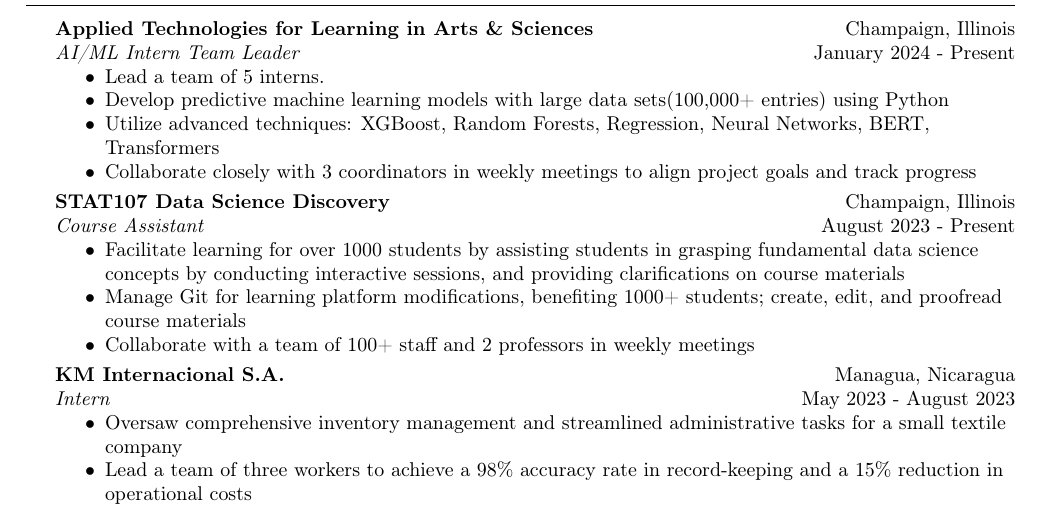
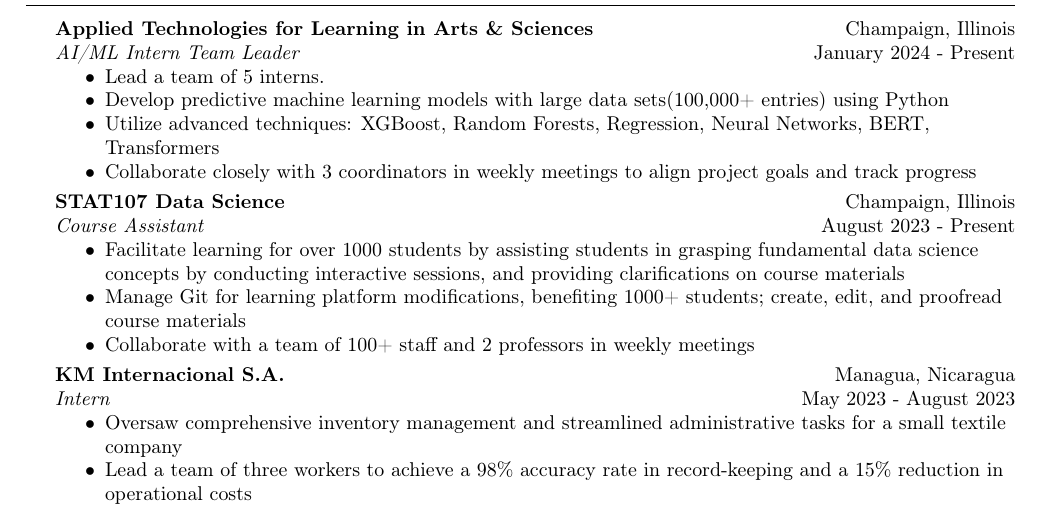
Before and after one commit to samkocho/Resumes_CLs, a LaTeX CV (Resumes/SangjunKo_Resume_EN2.tex): part of the page, cut so that both start at the same text. Compiled offline with pdfLaTeX.

Commit message:
data science

```diff
--- a/Resumes/SangjunKo_Resume_EN2.tex
+++ b/Resumes/SangjunKo_Resume_EN2.tex
@@ -132,7 +132,7 @@
 % 	\item Studied the import and export of clothing and textiles from Central America to North America.
 %     \item Attended corporate social responsibility activities scheduled by the corporation aimed at supporting impoverished schools and churches in Masaya, Nicaragua, by providing school supplies and food.
 % \end{itemize}
-\textbf{STAT107 Data Science Discovery}
+\textbf{STAT107 Data Science}
 \hfill Champaign, Illinois\\
 \textit{Course Assistant} \hfill August 2023 - Present\\
 \setlist{nolistsep}
```
Also changed, not shown: Resumes/SangjunKo_Resume_EN2.pdf, 4 other files.
